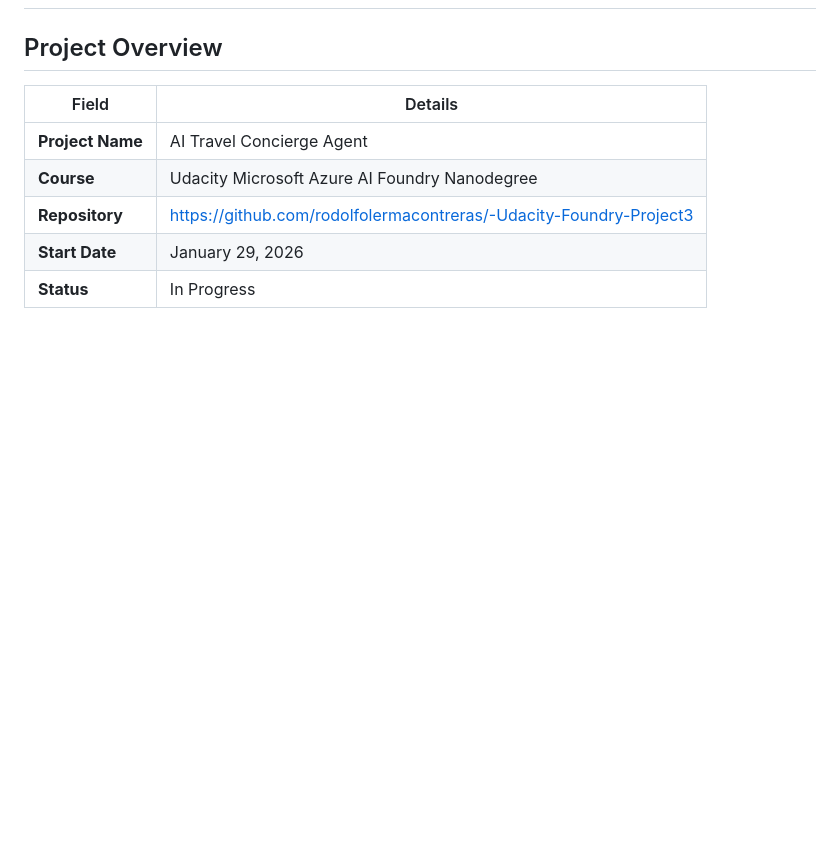
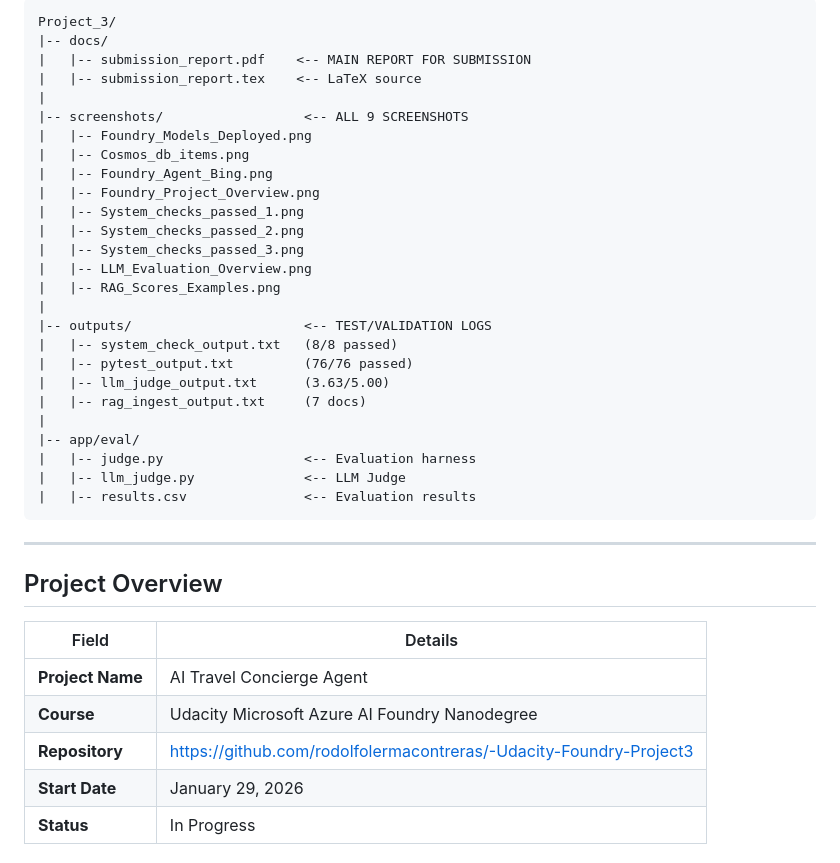
Before and after one commit to rodolfolermacontreras/-Udacity-Foundry-Project3, a Markdown page: STATUS.md, the part around one of its changes. Rendered like a GitHub page; blank space fills up the shorter version.

````diff
--- a/STATUS.md
+++ b/STATUS.md
@@ -2,3 +56,33 @@
+```
+Project_3/
+|-- docs/
+|   |-- submission_report.pdf    <-- MAIN REPORT FOR SUBMISSION
+|   |-- submission_report.tex    <-- LaTeX source
+|
+|-- screenshots/                  <-- ALL 9 SCREENSHOTS
+|   |-- Foundry_Models_Deployed.png
+|   |-- Cosmos_db_items.png
+|   |-- Foundry_Agent_Bing.png
+|   |-- Foundry_Project_Overview.png
+|   |-- System_checks_passed_1.png
+|   |-- System_checks_passed_2.png
+|   |-- System_checks_passed_3.png
+|   |-- LLM_Evaluation_Overview.png
+|   |-- RAG_Scores_Examples.png
+|
+|-- outputs/                      <-- TEST/VALIDATION LOGS
+|   |-- system_check_output.txt   (8/8 passed)
+|   |-- pytest_output.txt         (76/76 passed)
+|   |-- llm_judge_output.txt      (3.63/5.00)
+|   |-- rag_ingest_output.txt     (7 docs)
+|
+|-- app/eval/
+|   |-- judge.py                  <-- Evaluation harness
+|   |-- llm_judge.py              <-- LLM Judge
+|   |-- results.csv               <-- Evaluation results
+```
+
+---
 
 ## Project Overview
 
````
Also changed, not shown: other parts of STATUS.md (+72 -3 lines).
